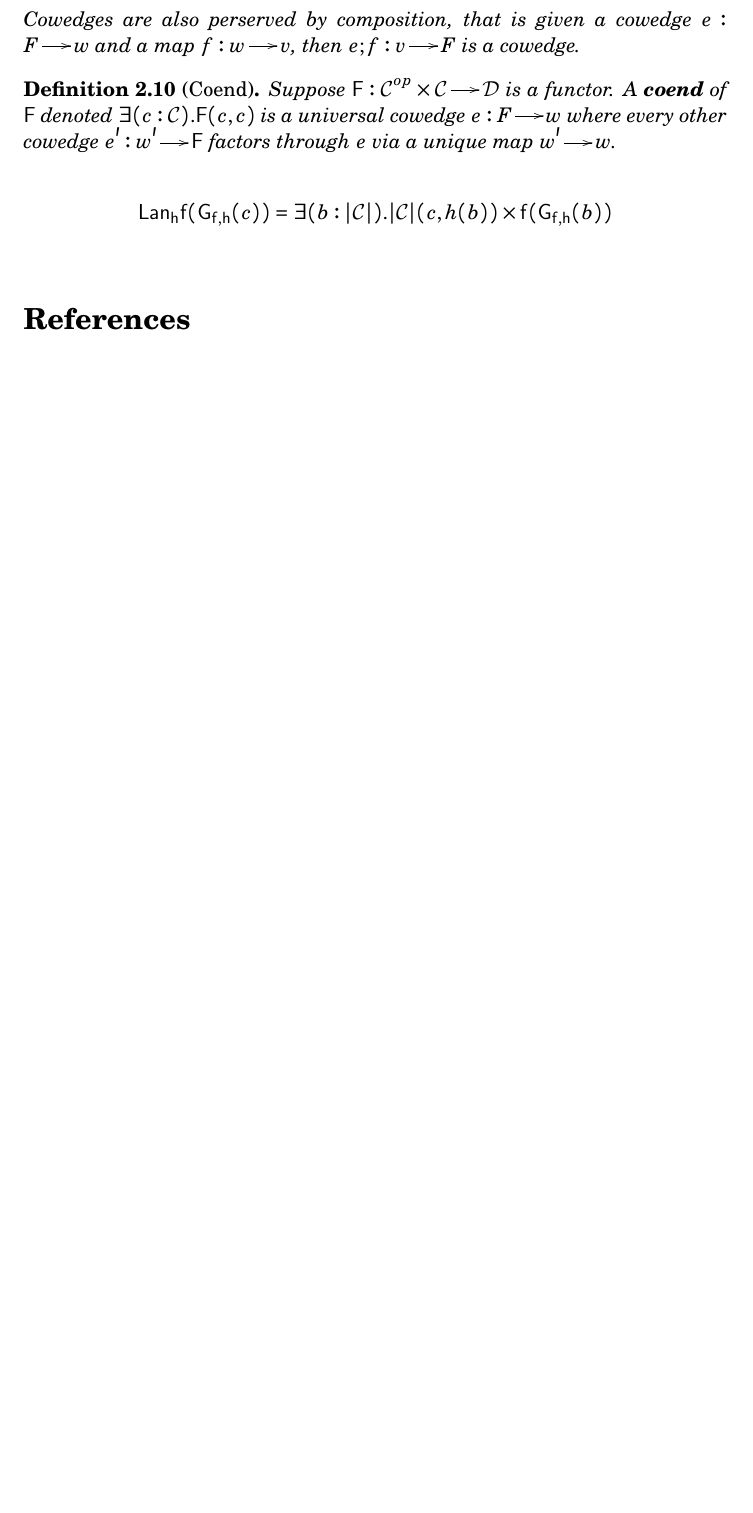
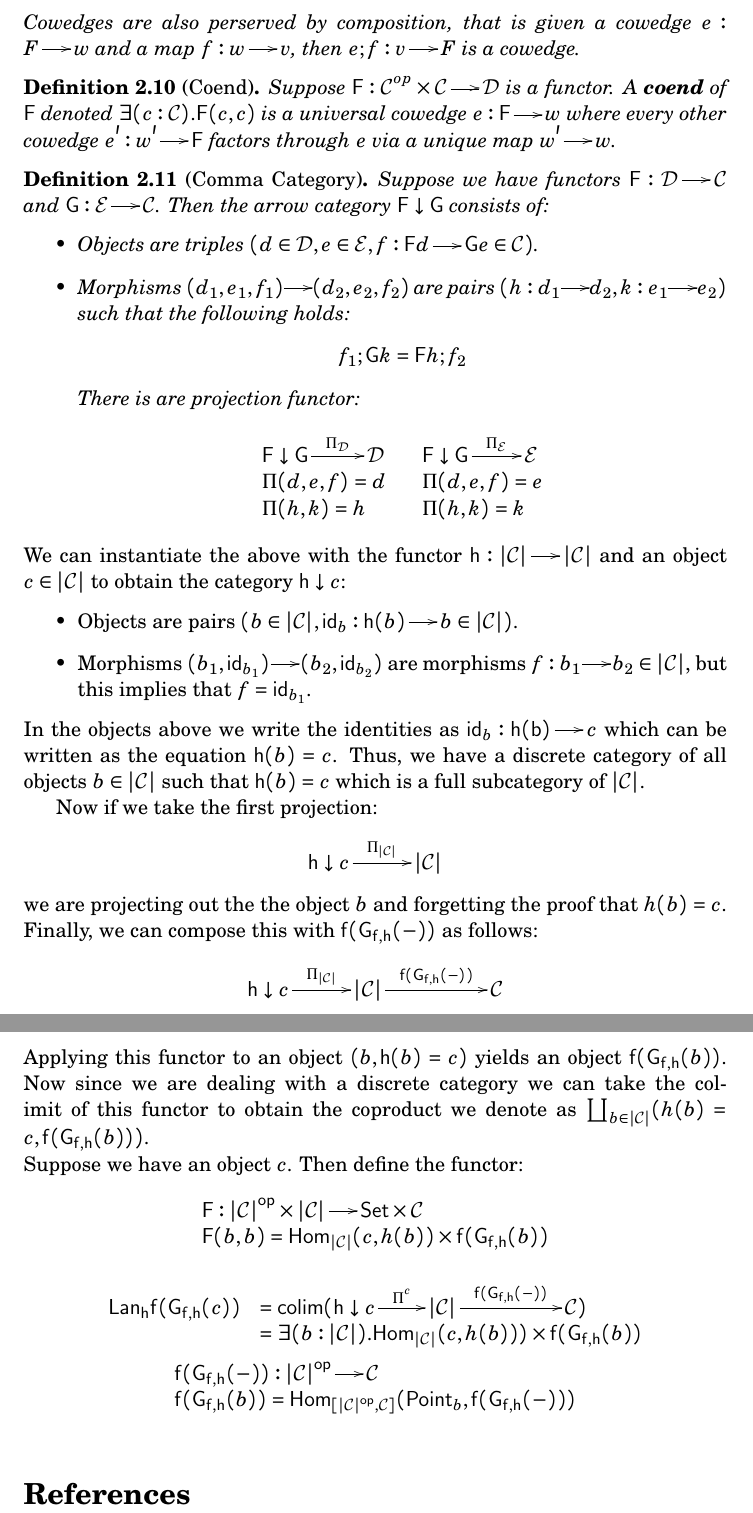
Before and after one commit to Owl-PL/owl, a LaTeX paper (theory/notes/GGADTS/paper.tex, which reads theory/notes/GGADTS/theory.tex): part of page 5 of 5 before the commit and two parts of pages 5 and 6 of 6 after it, the two joined at a grey line, cut so that both start at the same text, the shorter picture padded with empty space. The pictures show the PDF file theory/notes/GGADTS/paper.pdf that the author committed with the source.

Commit message:
WIP: Working on defining the left Kan extension.
This is done via the coend (an existential quantifier) and the colimit
of a functor particular functor.

```diff
--- a/theory/notes/GGADTS/theory.tex
+++ b/theory/notes/GGADTS/theory.tex
@@ -217,7 +217,35 @@ cowedge.
 Suppose $\func{F} : \opcat{C} \times \cat{C} \mto \cat{D}$ is a
 functor. A \emph{coend} of $\func{F}$ denoted
 $\exists(c : \cat{C}).\func{F}(c,c)$
-is a universal cowedge $e : F \mto w$ where every other cowedge $e' :
+is a universal cowedge $e : \func{F} \mto w$ where every other cowedge $e' :
 w' \mto \func{F}$ factors through $e$ via a unique map $w' \mto w$.
 \end{definition}
 
+\begin{definition}[Comma Category]
+\label{def:comma_category}
+Suppose we have functors $\func{F} : \cat{D} \mto \cat{C}$ and
+$\func{G} : \cat{E} \mto \cat{C}$.  Then the arrow category
+$\func{F} \downarrow \func{G}$ consists of:
+\begin{itemize}
+\item Objects are triples
+      $(d \in \cat{D}, e \in \cat{E},
+        f : \func{F}d \mto \func{G}e \in \cat{C})$.
+\item Morphisms $(d_1,e_1,f_1) \mto (d_2,e_2,f_2)$ are pairs
+      $(h : d_1 \mto d_2,k : e_1 \mto e_2)$ such that the following holds:
+      \[
+           f_1;\func{G}k = \func{F}h;f_2
+      \]
+      There is are projection functor:
+      \begin{center}
+        \begin{math}
+            \begin{array}{lll}
+                \begin{array}{lll}
+                    \func{F} \downarrow \func{G} \mto^{\Pi_{\cat{D}}} \cat{D}\\
+                    \Pi(d,e,f) = d\\
+                    \Pi(h,k) = h
+               \end{array}
+               &
+               \begin{array}{lll}
+                    \func{F} \downarrow \func{G} \mto^{\Pi_{\cat{E}}} \cat{E}\\
+                    \Pi(d,e,f) = e\\
+                    \Pi(h,k) = k
@@ -224,3 +255,48 @@ w' \mto \func{F}$ factors through $e$ via a unique map $w' \mto w$.
+    \end{center}
+\end{itemize}
+\end{definition}
+\noindent
+We can instantiate the above with the functor $\func{h} : |\cat{C}|
+\mto |\cat{C}|$ and an object $c \in |\cat{C}|$ to obtain the
+category $\func{h} \downarrow c$:
+\begin{itemize}
+\item Objects are pairs $(b \in |\cat{C}|, \id_{b} : \func{h}(b)
+\mto b \in |\cat{C}|)$.
+
+\item Morphisms $(b_1,\id_{b_1}) \mto (b_2,\id_{b_2})$ are morphisms
+$f : b_1 \mto b_2 \in |\cat{C}|$, but this implies that $f = \id_{b_1}$.
+\end{itemize}
+In the objects above we write the identities as $\id_{b} :
+\func{h(b)} \mto c$ which can be written as the equation
+$\func{h}(b) = c$. Thus, we have a discrete category of all objects $b
+\in |\cat{C}|$ such that $\func{h}(b) = c$ which is a full subcategory
+of $|\cat{C}|$.
+
+Now if we take the first projection:
 \[
-\Lan{\func{h}}{\func{f}(\func{G}_{\func{f},\func{h}}(c))} =
-\exists(b : |\cat{C}|).|\cat{C}|(c,h(b)) \times \func{f}(\func{G}_{\func{f},\func{h}}(b))
+    \func{h} \downarrow c \mto^{\Pi_{|\cat{C}|}} |\cat{C}|
+\]
+we are projecting out the the object $b$ and forgetting the proof
+that $h(b) = c$.  Finally, we can compose this with
+$\func{f}(\func{G}_{\func{f},\func{h}}(-))$ as follows:
+\[
+    \func{h} \downarrow c \mto^{\Pi_{|\cat{C}|}} |\cat{C}| \mto^{\func{f}(\func{G}_{\func{f},\func{h}}(-))} \cat{C}
+\]
+Applying this functor to an object $(b, \func{h}(b) = c)$ yields an
+object $\func{f}(\func{G}_{\func{f},\func{h}}(b))$.  Now since we are
+dealing with a discrete category we can take the colimit of this
+functor to obtain the coproduct we denote as $\coprod_{b \in |\cat{C}|}(h(b) = c,\func{f}(\func{G}_{\func{f},\func{h}}(b)))$.
+
+\noindent
+Suppose we have an object $c$.  Then define the functor:
+\[
+    \begin{array}{lll}
+        \func{F} : |\cat{C}|^{\mathsf{op}} \times |\cat{C}| \mto \Set \times \cat{C}\\
+        \func{F}(b,b) = \Hom{|\cat{C}|}{c}{h(b)} \times \func{f}(\func{G}_{\func{f},\func{h}}(b))
+    \end{array}
+\]
+
+\[
+\begin{array}{lll}
+    \Lan{\func{h}}{\func{f}(\func{G}_{\func{f},\func{h}}(c))}
+    & = \mathsf{colim}(\func{h}\downarrow c \mto^{\Pi^c} |\cat{C}| \mto^{\func{f}(\func{G}_{\func{f},\func{h}}(-))} \cat{C})\\
@@ -227,2 +308,5 @@ w' \mto \func{F}$ factors through $e$ via a unique map $w' \mto w$.
+    \func{f}(\func{G}_{\func{f},\func{h}}(-)) : |\cat{C}|^{\mathsf{op}} \mto \cat{C}\\
+    \func{f}(\func{G}_{\func{f},\func{h}}(b)) = \Hom{[|\cat{C}|^{\mathsf{op}},\cat{C}]}{\func{Point}_b}{\func{f}(\func{G}_{\func{f},\func{h}}(-))}
+  \end{array}
 \]
 % subsection interpretation (end)
```
Also changed, not shown: theory/notes/GGADTS/paper.pdf, theory/notes/GGADTS/theory.tex (8 more changed lines), 1 other file.
